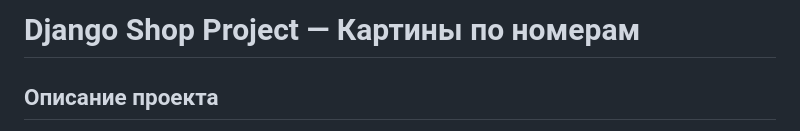
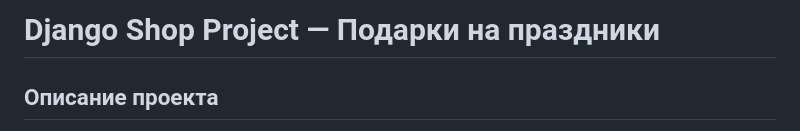
Before and after one commit to IlyaSkorik/shop_project, a Markdown page: README.md, the part around the change. Rendered like a GitHub page.

Commit message:
изменен README

```diff
--- a/README.md
+++ b/README.md
@@ -1,4 +1,4 @@
-# Django Shop Project — Картины по номерам
+# Django Shop Project — Подарки на праздники
 
 ## Описание проекта
 Данный проект является учебной лабораторной работой по разработке веб-приложения на фреймворке Django. Основная цель — освоение навыков развертывания окружения, настройки маршрутизации и работы с базовыми представлениями (views).
```
